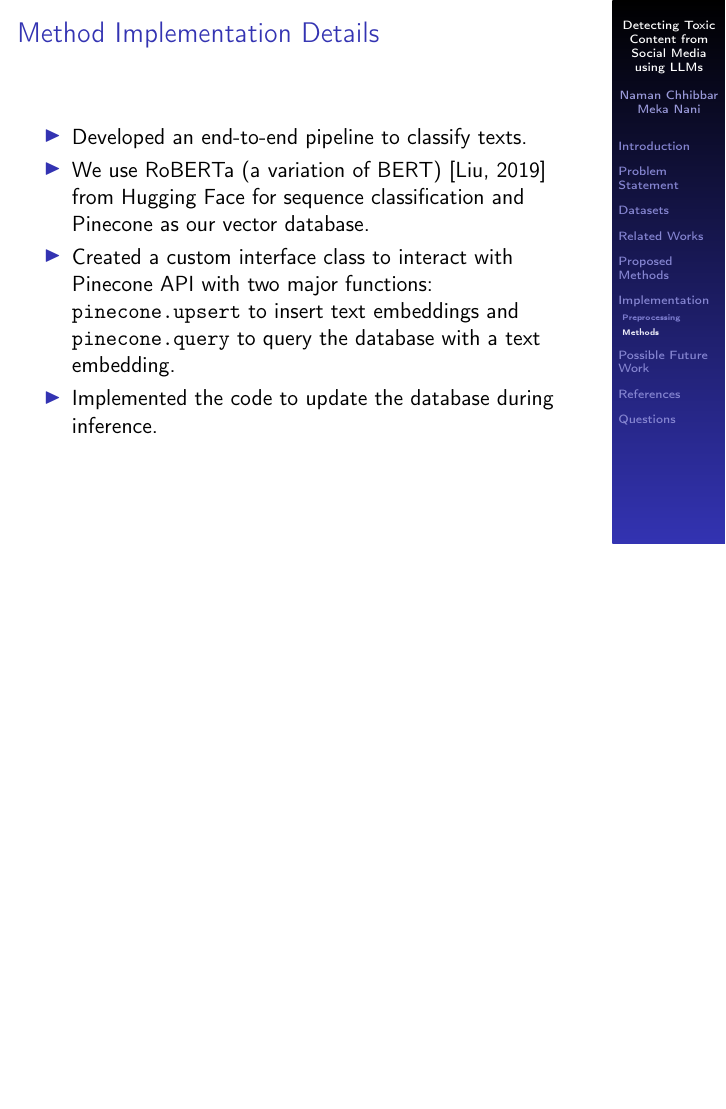
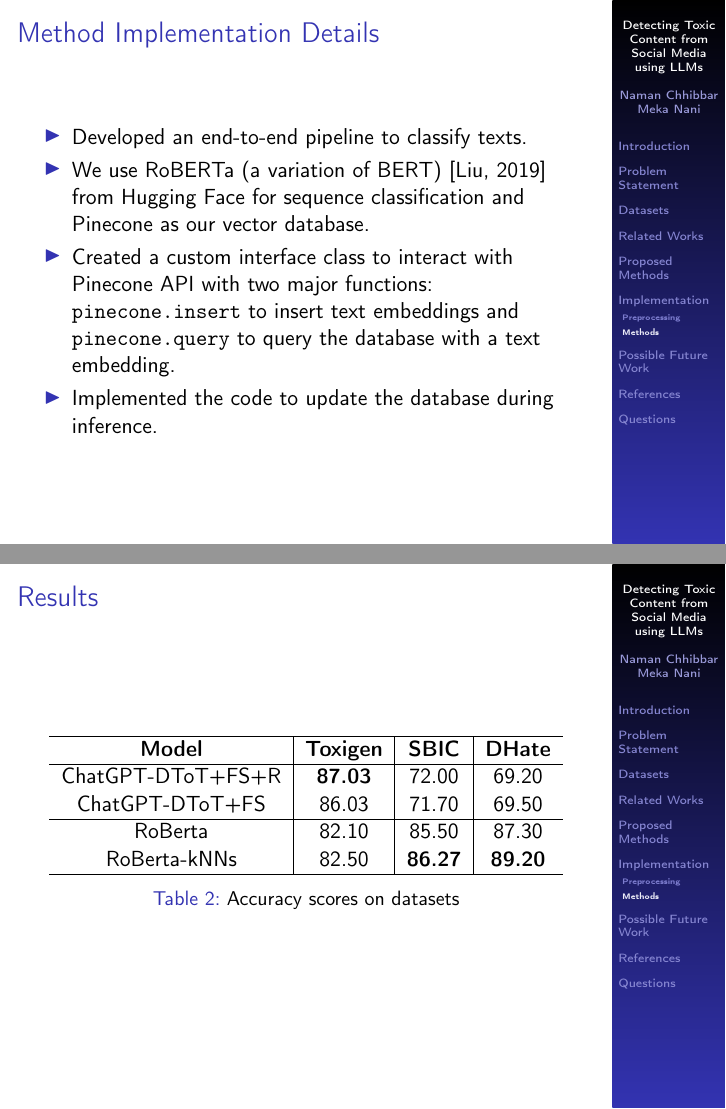
Before and after one commit to Kartheek-2005/Detecting-Toxicity-Social-Media, LaTeX slides (Presentation/presentation.tex, which reads Presentation/sections/results.tex): page 11 of 15 before the commit and pages 11 and 13 of 16 after it, the two joined at a grey line, the shorter picture padded with empty space. Compiled offline with pdfLaTeX.

Commit message:
Updates from Overleaf

```diff
--- a/Presentation/sections/results.tex
+++ b/Presentation/sections/results.tex
@@ -22,7 +22,7 @@
   \begin{itemize}
     \item Developed an end-to-end pipeline to classify texts.
     \item We use RoBERTa (a variation of BERT) \citep{liu2019roberta} from Hugging Face for sequence classification and Pinecone as our vector database.
-    \item Created a custom interface class to interact with Pinecone API with two major functions: \texttt{pinecone.upsert} to insert text embeddings and \texttt{pinecone.query} to query the database with a text embedding.
+    \item Created a custom interface class to interact with Pinecone API with two major functions: \texttt{pinecone.insert} to insert text embeddings and \texttt{pinecone.query} to query the database with a text embedding.
     \item Implemented the code to update the database during inference.
   \end{itemize}
 
@@ -52,4 +52,25 @@
 \caption{Toxicity with k-shot prompting}
 \end{table}
 
+
 \end{frame}
+\begin{frame}{Results}
+
+\begin{table}
+    \centering
+    \begin{tabular}{c|c|c|c}
+        \hline
+        \textbf{Model} & \textbf{Toxigen} & \textbf{SBIC} & \textbf{DHate} \\
+        \hline
+        ChatGPT-DToT+FS+R & \textbf{87.03} & 72.00 & 69.20 \\
+        ChatGPT-DToT+FS & 86.03 & 71.70 & 69.50 \\
+        \hline
+        RoBerta & 82.10 & 85.50 & 87.30 \\
+        RoBerta-kNNs & 82.50 & \textbf{86.27} & \textbf{89.20} \\
+         \hline
+    \end{tabular}
+    \caption{Accuracy scores on datasets}
+    \label{tab:my_label}
+\end{table}
+
+\end{frame}
```
Lines whose indentation alone changed are shown as unchanged.
